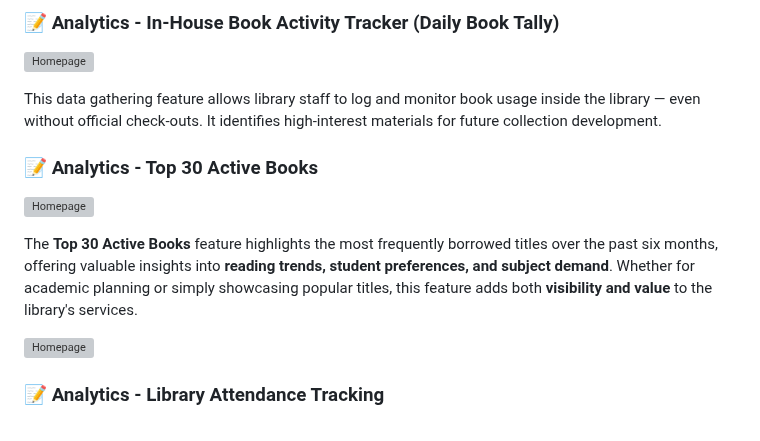
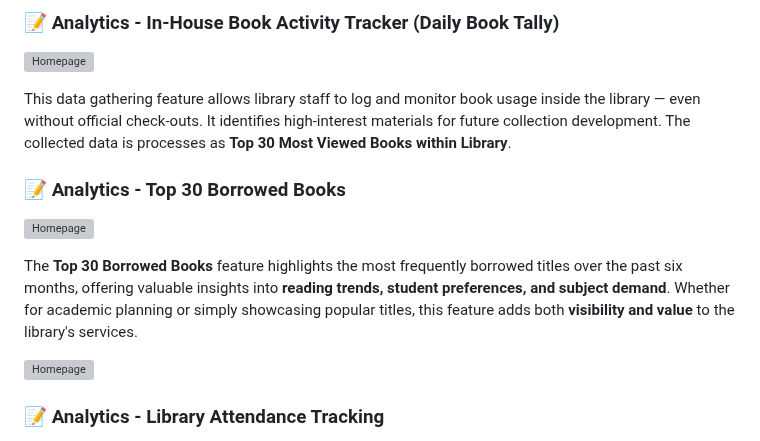
Before and after one commit to dtr-kalfer/burauenbiblio, a Markdown page: README.md, the part around the change. Drawn GitHub-style; grey boxes are pictures that could not be loaded.

Commit message:
docs: update README.md

```diff
--- a/README.md
+++ b/README.md
@@ -55,13 +55,13 @@ Added 'Export to JSON' feature for extending circulation data into JSON format f
 
 ![Homepage](./readme_assets/dailytally.webp "BurauenBiblio Homepage")
 
-This data gathering feature allows library staff to log and monitor book usage inside the library — even without official check-outs. It identifies high-interest materials for future collection development.
+This data gathering feature allows library staff to log and monitor book usage inside the library — even without official check-outs. It identifies high-interest materials for future collection development. The collected data is processes as **Top 30 Most Viewed Books within Library**.
 
-### 📝 Analytics - Top 30 Active Books
+### 📝 Analytics - Top 30 Borrowed Books
 
 ![Homepage](./readme_assets/top30activebooks.webp "BurauenBiblio Homepage")
 
-The **Top 30 Active Books** feature highlights the most frequently borrowed titles over the past six months, offering valuable insights into **reading trends, student preferences, and subject demand**. Whether for academic planning or simply showcasing popular titles, this feature adds both **visibility and value** to the library's services.
+The **Top 30 Borrowed Books** feature highlights the most frequently borrowed titles over the past six months, offering valuable insights into **reading trends, student preferences, and subject demand**. Whether for academic planning or simply showcasing popular titles, this feature adds both **visibility and value** to the library's services.
 
 ![Homepage](./readme_assets/attendance_tracking.webp "BurauenBiblio Homepage")
 
```
